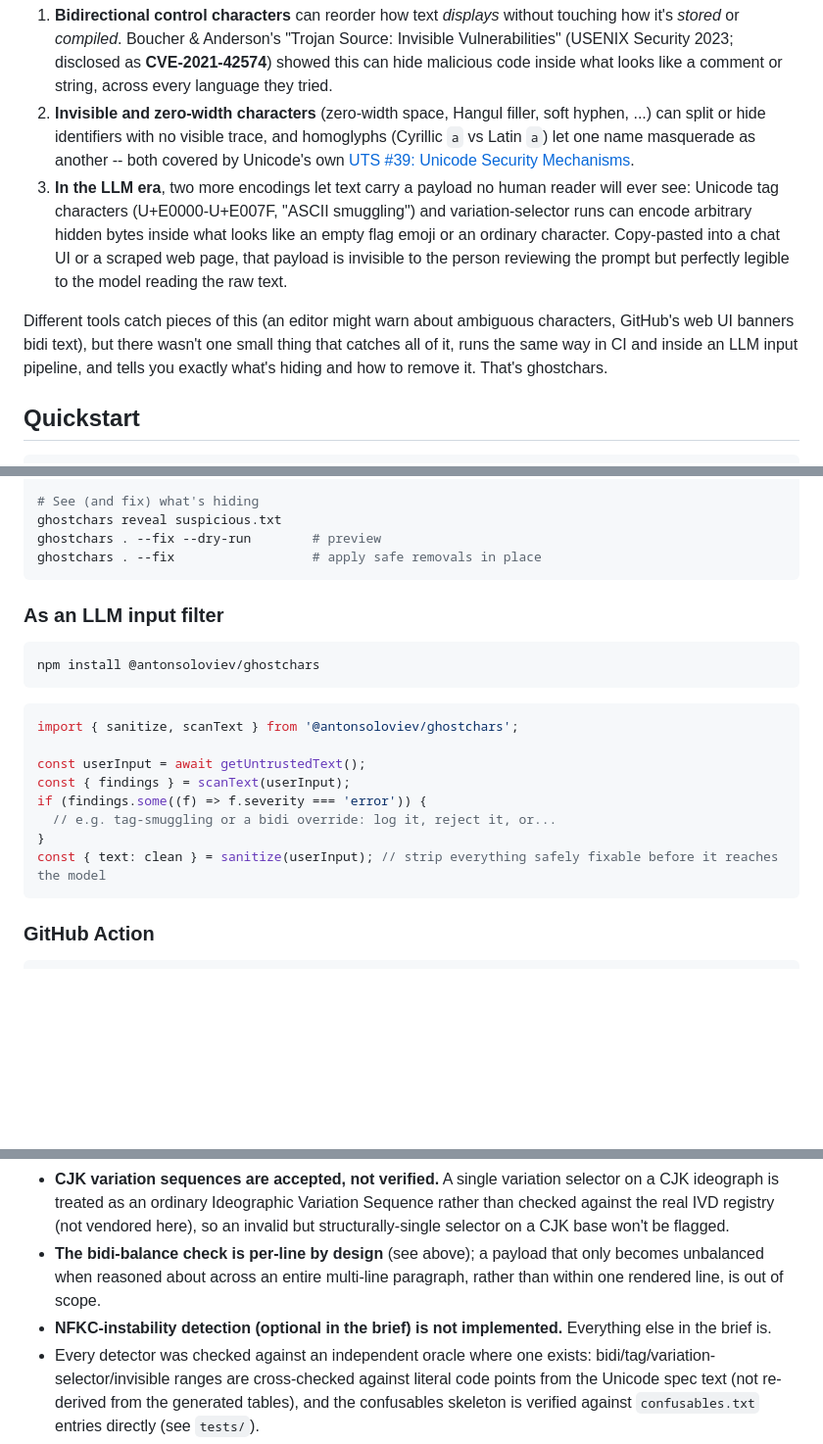
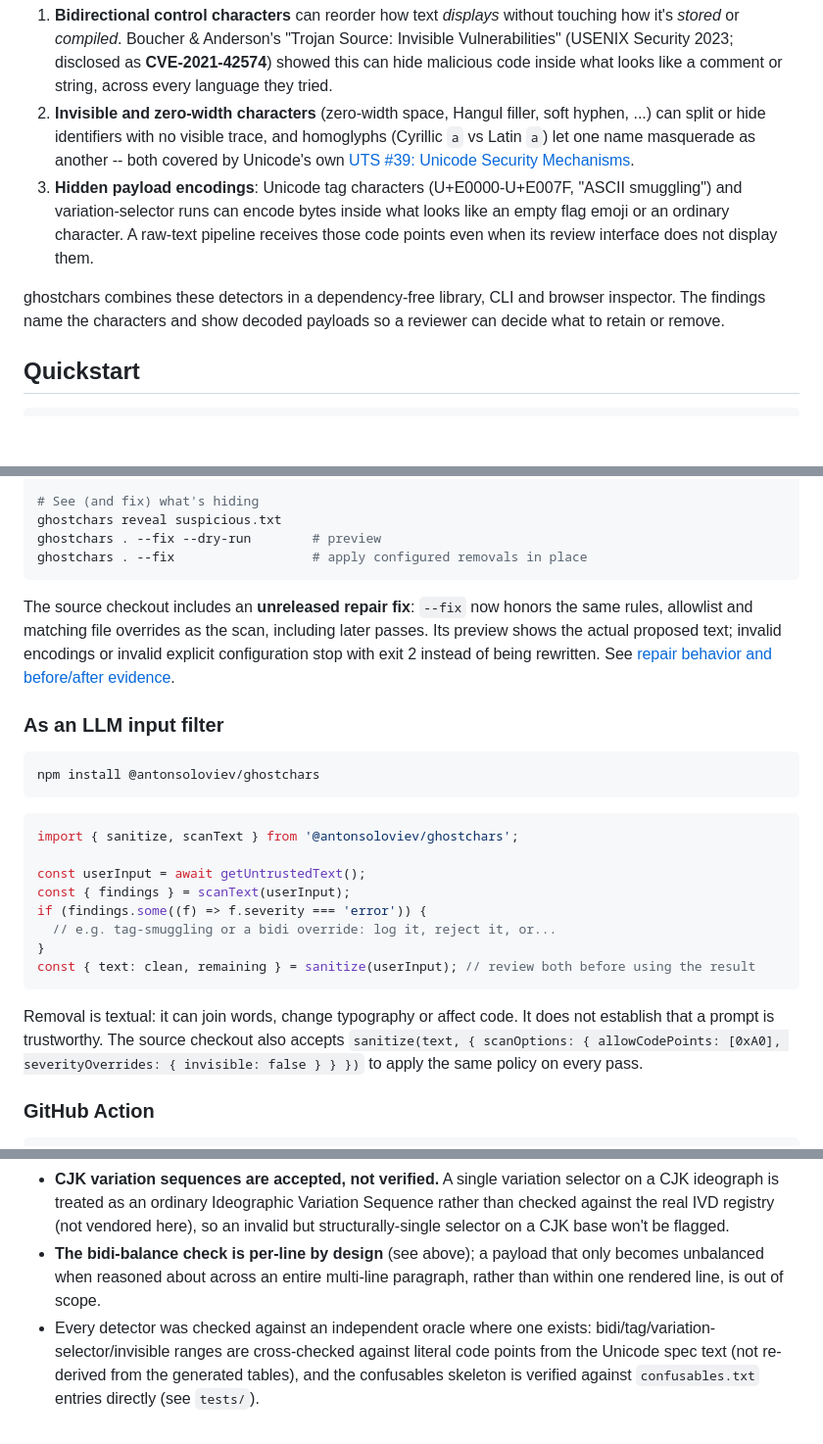
Before and after one commit to antonsoo/ghostchars, a Markdown page: README.md, 3 parts joined by grey strips. Shown at 98% size. GitHub-like rendering; blank space fills up the shorter version.

````diff
--- a/README.md
+++ b/README.md
@@ -18,9 +18,9 @@ Unicode gives text producers three ways to make a human and a machine read the s
 
 1. **Bidirectional control characters** can reorder how text *displays* without touching how it's *stored* or *compiled*. Boucher & Anderson's "Trojan Source: Invisible Vulnerabilities" (USENIX Security 2023; disclosed as **CVE-2021-42574**) showed this can hide malicious code inside what looks like a comment or string, across every language they tried.
 2. **Invisible and zero-width characters** (zero-width space, Hangul filler, soft hyphen, ...) can split or hide identifiers with no visible trace, and homoglyphs (Cyrillic `а` vs Latin `a`) let one name masquerade as another -- both covered by Unicode's own [UTS #39: Unicode Security Mechanisms](https://www.unicode.org/reports/tr39/).
-3. **In the LLM era**, two more encodings let text carry a payload no human reader will ever see: Unicode tag characters (U+E0000-U+E007F, "ASCII smuggling") and variation-selector runs can encode arbitrary hidden bytes inside what looks like an empty flag emoji or an ordinary character. Copy-pasted into a chat UI or a scraped web page, that payload is invisible to the person reviewing the prompt but perfectly legible to the model reading the raw text.
+3. **Hidden payload encodings**: Unicode tag characters (U+E0000-U+E007F, "ASCII smuggling") and variation-selector runs can encode bytes inside what looks like an empty flag emoji or an ordinary character. A raw-text pipeline receives those code points even when its review interface does not display them.
 
-Different tools catch pieces of this (an editor might warn about ambiguous characters, GitHub's web UI banners bidi text), but there wasn't one small thing that catches all of it, runs the same way in CI and inside an LLM input pipeline, and tells you exactly what's hiding and how to remove it. That's ghostchars.
+ghostchars combines these detectors in a dependency-free library, CLI and browser inspector. The findings name the characters and show decoded payloads so a reviewer can decide what to retain or remove.
 
 ## Quickstart
 
@@ -85,8 +85,14 @@ ghostchars . --format github        # ::error file=...,line=...::... annotations
 # See (and fix) what's hiding
 ghostchars reveal suspicious.txt
 ghostchars . --fix --dry-run        # preview
-ghostchars . --fix                  # apply safe removals in place
+ghostchars . --fix                  # apply configured removals in place
 ```
+
+The source checkout includes an **unreleased repair fix**: `--fix` now honors
+the same rules, allowlist and matching file overrides as the scan, including
+later passes. Its preview shows the actual proposed text; invalid encodings or
+invalid explicit configuration stop with exit 2 instead of being rewritten.
+See [repair behavior and before/after evidence](studies/repair-policy/README.md).
 
 ### As an LLM input filter
 
@@ -102,8 +108,13 @@ const { findings } = scanText(userInput);
 if (findings.some((f) => f.severity === 'error')) {
   // e.g. tag-smuggling or a bidi override: log it, reject it, or...
 }
-const { text: clean } = sanitize(userInput); // strip everything safely fixable before it reaches the model
+const { text: clean, remaining } = sanitize(userInput); // review both before using the result
 ```
+
+Removal is textual: it can join words, change typography or affect code. It does
+not establish that a prompt is trustworthy. The source checkout also accepts
+`sanitize(text, { scanOptions: { allowCodePoints: [0xA0], severityOverrides:
+{ invisible: false } } })` to apply the same policy on every pass.
 
 ### GitHub Action
 
@@ -199,7 +222,6 @@ A fixed list of Unicode space separators and line/paragraph separators that aren
 - **A single character type is sometimes both a real signal and commonly legitimate at once.** NBSP is the clearest case: French typography requires it before `:`/`;`/`!`/`?`, so any French-localized string will contain plenty of "findings" that are correct detections of a real, intentional NBSP -- not an attack. This is a known, honest trade-off of not being format-aware (see the `node_modules` breakdown below); `.ghostcharsrc.json` per-glob overrides exist specifically to quiet a known-legitimate path (e.g. a translations directory) without touching the default elsewhere.
 - **CJK variation sequences are accepted, not verified.** A single variation selector on a CJK ideograph is treated as an ordinary Ideographic Variation Sequence rather than checked against the real IVD registry (not vendored here), so an invalid but structurally-single selector on a CJK base won't be flagged.
 - **The bidi-balance check is per-line by design** (see above); a payload that only becomes unbalanced when reasoned about across an entire multi-line paragraph, rather than within one rendered line, is out of scope.
-- **NFKC-instability detection (optional in the brief) is not implemented.** Everything else in the brief is.
 - Every detector was checked against an independent oracle where one exists: bidi/tag/variation-selector/invisible ranges are cross-checked against literal code points from the Unicode spec text (not re-derived from the generated tables), and the confusables skeleton is verified against `confusables.txt` entries directly (see `tests/`).
 
 ## Performance
````
Also changed, not shown: other parts of README.md (+41 -13 lines), CHANGELOG.md (+6 -0 lines), SECURITY.md (+2 -2 lines), studies/repair-policy/README.md (added, +141 -0 lines), docs/assets/repair-preview.png (added), 5 other files.
